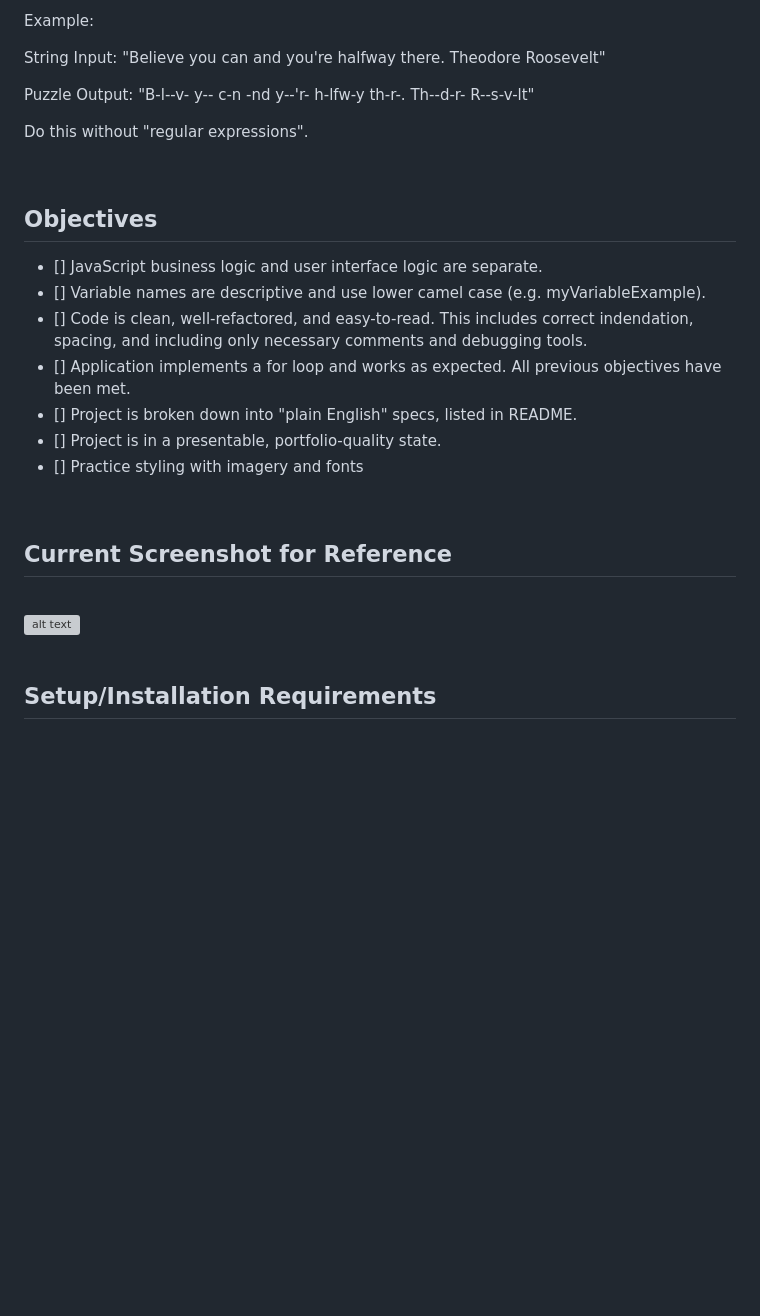
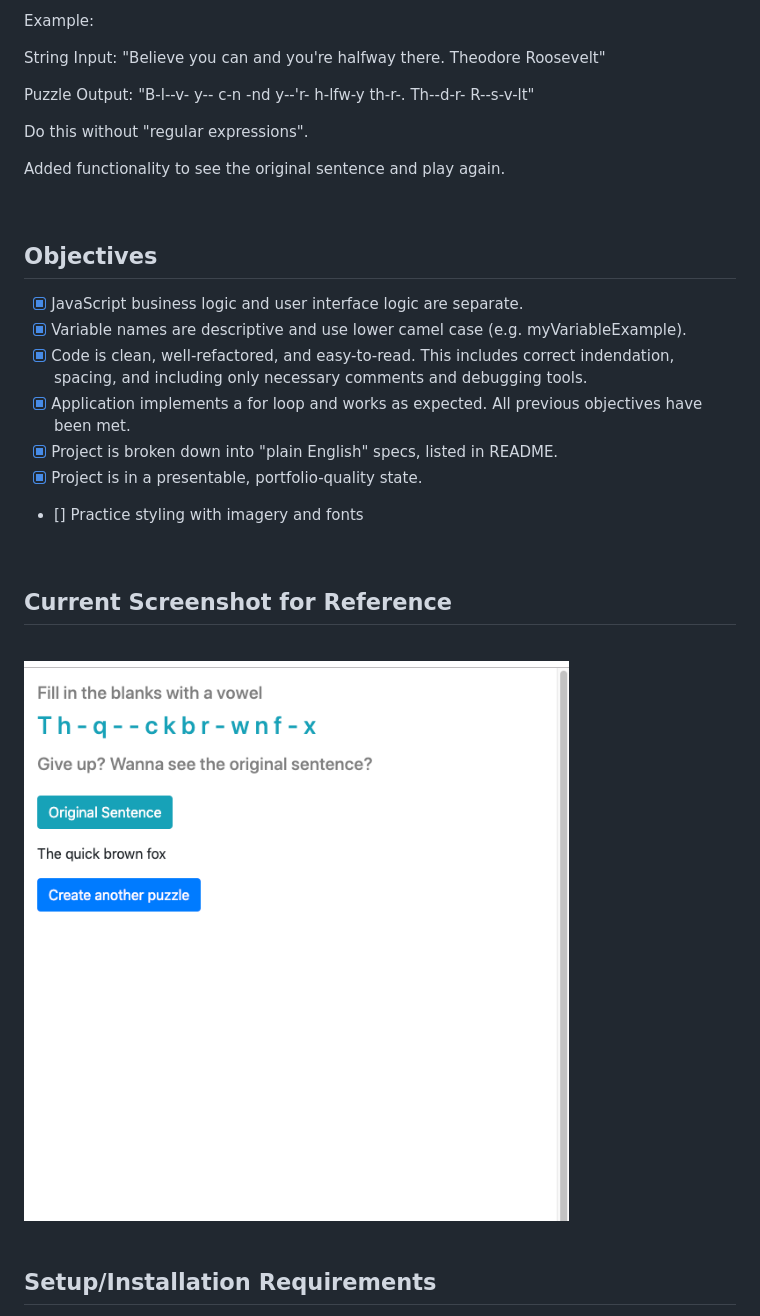
Before and after one commit to rerun1/wordPuzzle, a Markdown page: README.md, the part around the change. Rendered like a GitHub page; pictures changed too: img/screenShot8-19-19.png (added); blank space fills up the shorter version; grey boxes are pictures that could not be loaded.

```diff
--- a/README.md
+++ b/README.md
@@ -14,16 +14,18 @@ Puzzle Output: "B-l--v- y-- c-n -nd y--'r- h-lfw-y th-r-. Th--d-r- R--s-v-lt"
 
 Do this without "regular expressions".
 
+Added functionality to see the original sentence and play again.
+
 <br>
 
 ## Objectives
-- [] JavaScript business logic and user interface logic are separate.
-- [] Variable names are descriptive and use lower camel case (e.g. myVariableExample).
-- [] Code is clean, well-refactored, and easy-to-read. This includes correct indendation, spacing, and including only necessary comments and debugging tools.
-- [] Application implements a for loop and works as expected.
+- [x] JavaScript business logic and user interface logic are separate.
+- [x] Variable names are descriptive and use lower camel case (e.g. myVariableExample).
+- [x] Code is clean, well-refactored, and easy-to-read. This includes correct indendation, spacing, and including only necessary comments and debugging tools.
+- [x] Application implements a for loop and works as expected.
 All previous objectives have been met.
-- [] Project is broken down into "plain English" specs, listed in README.
-- [] Project is in a presentable, portfolio-quality state.
+- [x] Project is broken down into "plain English" specs, listed in README.
+- [x] Project is in a presentable, portfolio-quality state.
 - [] Practice styling with imagery and fonts
 
 <br>
@@ -31,7 +33,7 @@ All previous objectives have been met.
 ## Current Screenshot for Reference
 <br>
 
-![alt text](https://raw.githubusercontent.com/rerun1/wordPuzzle/master/img/screenShot8-18-19.png)
+![alt text](https://raw.githubusercontent.com/rerun1/wordPuzzle/master/img/screenShot8-19-19.png)
 <br>
 <br>
 
```
Also changed, not shown: 3 other files.
